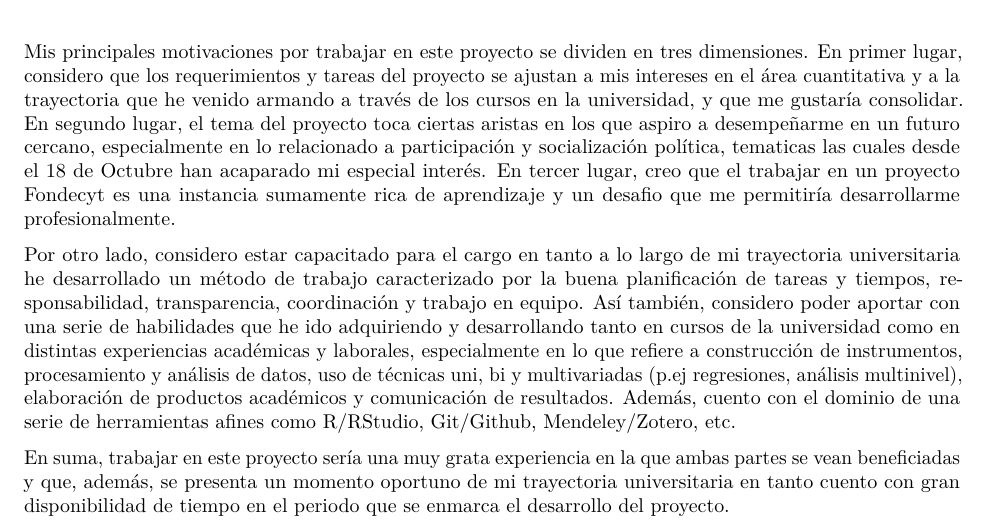
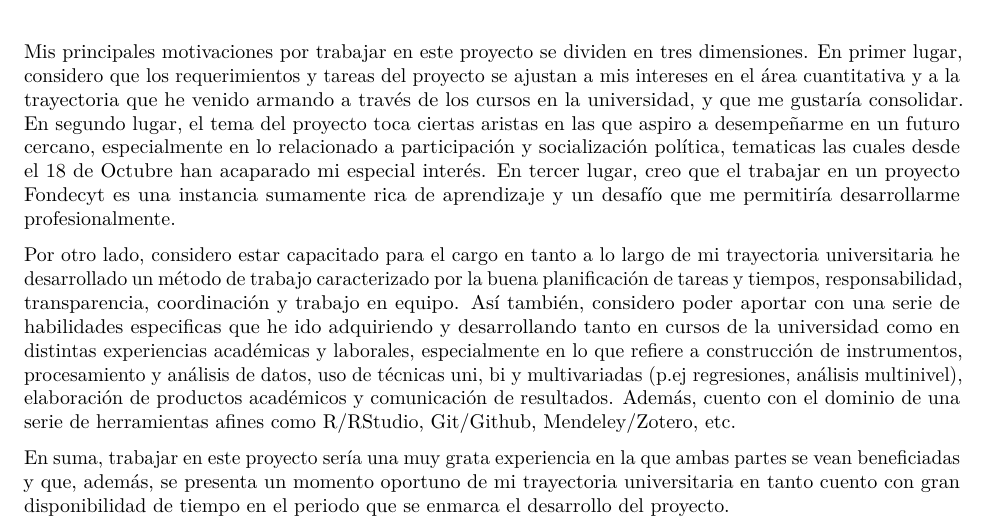
Before and after one commit to Martin-Venegas-M/CV-Mar, an R Markdown document (Principales motivaciones y habilidades.Rmd): part of the page, cut so that both start at the same text. Rendered offline with R 4.5, knitr and Pandoc, then LaTeX, with nearby package versions.

Commit message:
Actualizar carta

````diff
--- a/Principales motivaciones y habilidades.Rmd
+++ b/Principales motivaciones y habilidades.Rmd
@@ -9,8 +9,8 @@ output: pdf_document
 knitr::opts_chunk$set(echo = TRUE)
 ```
 
-Mis principales motivaciones por trabajar en este proyecto se dividen en tres dimensiones. En primer lugar, considero que los requerimientos y tareas del proyecto se ajustan a mis intereses en el área cuantitativa y a la trayectoria que he venido armando a través de los cursos en la universidad, y que me gustaría consolidar. En segundo lugar, el tema del proyecto toca ciertas aristas en los que aspiro a desempeñarme en un futuro cercano, especialmente en lo relacionado a participación y socialización política, tematicas las cuales desde el 18 de Octubre han acaparado mi especial interés. En tercer lugar, creo que el trabajar en un proyecto Fondecyt es una instancia sumamente rica de aprendizaje y un desafio que me permitiría desarrollarme profesionalmente.
+Mis principales motivaciones por trabajar en este proyecto se dividen en tres dimensiones. En primer lugar, considero que los requerimientos y tareas del proyecto se ajustan a mis intereses en el área cuantitativa y a la trayectoria que he venido armando a través de los cursos en la universidad, y que me gustaría consolidar. En segundo lugar, el tema del proyecto toca ciertas aristas en las que aspiro a desempeñarme en un futuro cercano, especialmente en lo relacionado a participación y socialización política, tematicas las cuales desde el 18 de Octubre han acaparado mi especial interés. En tercer lugar, creo que el trabajar en un proyecto Fondecyt es una instancia sumamente rica de aprendizaje y un desafío que me permitiría desarrollarme profesionalmente.
 
-Por otro lado, considero estar capacitado para el cargo en tanto a lo largo de mi trayectoria universitaria he desarrollado un método de trabajo caracterizado por la buena planificación de tareas y tiempos, responsabilidad, transparencia, coordinación y trabajo en equipo. Así también, considero poder aportar con una serie de habilidades que he ido adquiriendo y desarrollando tanto en cursos de la universidad como en distintas experiencias académicas y laborales, especialmente en lo que refiere a construcción de instrumentos, procesamiento y análisis de datos, uso de técnicas uni, bi y multivariadas (p.ej regresiones, análisis multinivel), elaboración de productos académicos y comunicación de resultados. Además, cuento con el dominio de una serie de herramientas afines como R/RStudio, Git/Github, Mendeley/Zotero, etc.
+Por otro lado, considero estar capacitado para el cargo en tanto a lo largo de mi trayectoria universitaria he desarrollado un método de trabajo caracterizado por la buena planificación de tareas y tiempos, responsabilidad, transparencia, coordinación y trabajo en equipo. Así también, considero poder aportar con una serie de habilidades especificas que he ido adquiriendo y desarrollando tanto en cursos de la universidad como en distintas experiencias académicas y laborales, especialmente en lo que refiere a construcción de instrumentos, procesamiento y análisis de datos, uso de técnicas uni, bi y multivariadas (p.ej regresiones, análisis multinivel), elaboración de productos académicos y comunicación de resultados. Además, cuento con el dominio de una serie de herramientas afines como R/RStudio, Git/Github, Mendeley/Zotero, etc.
 
 En suma, trabajar en este proyecto sería una muy grata experiencia en la que ambas partes se vean beneficiadas y que, además, se presenta un momento oportuno de mi trayectoria universitaria en tanto cuento con gran disponibilidad de tiempo en el periodo que se enmarca el desarrollo del proyecto.
````
Also changed, not shown: Principales-motivaciones-y-habilidades.pdf.
